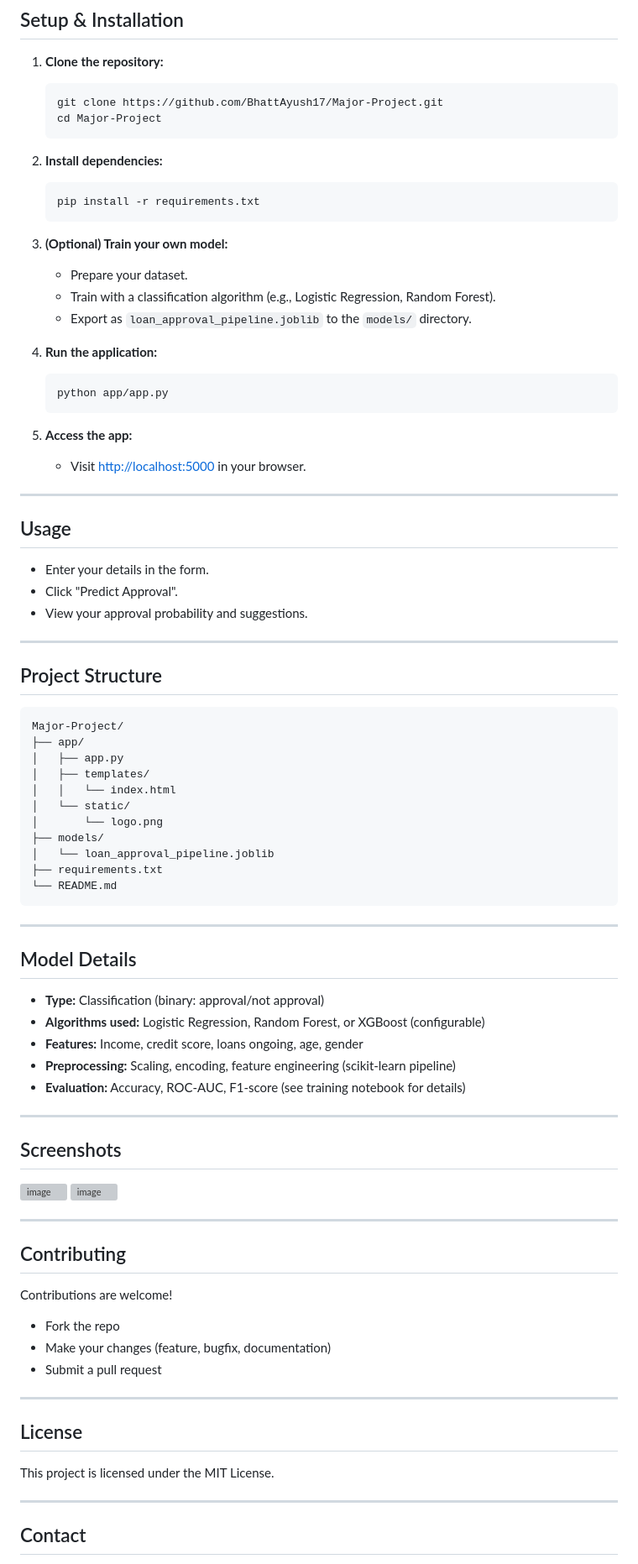
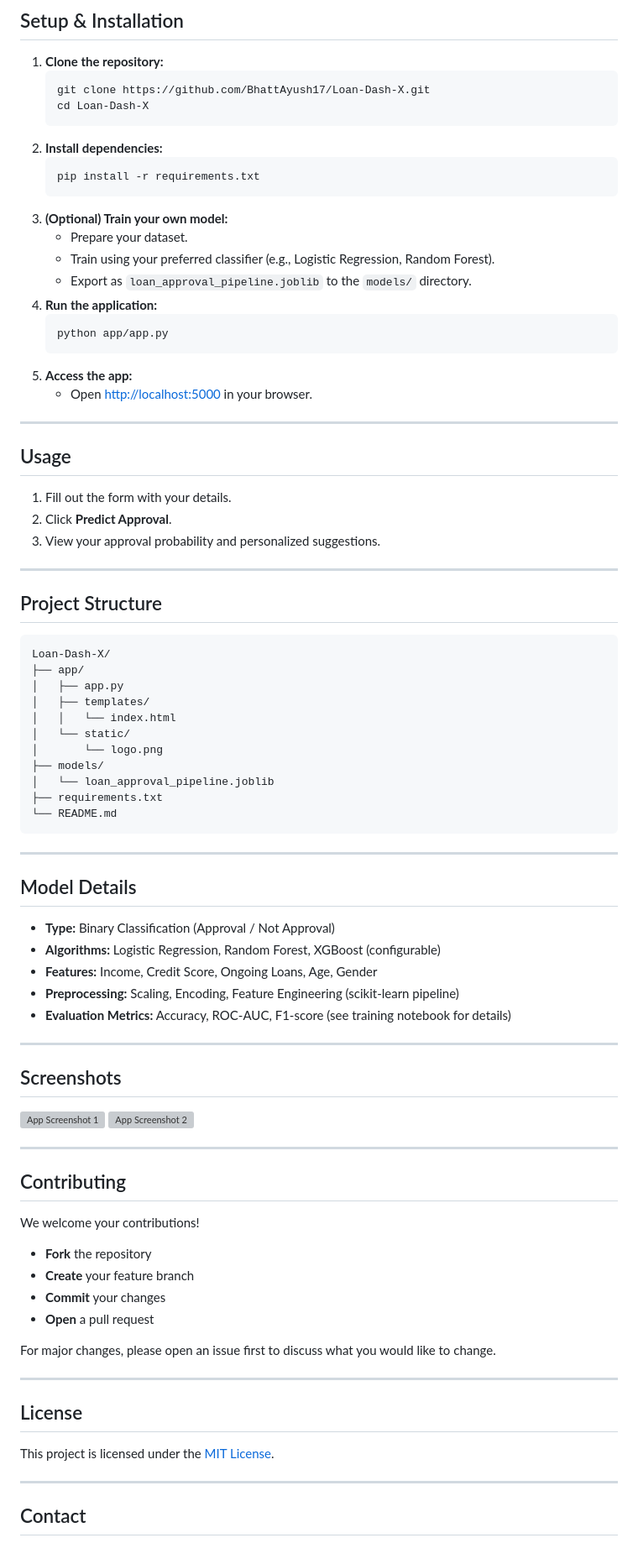
Before and after one commit to BhattAyush17/Loan-Dash-X, a Markdown page: README.md, the part around one of its changes. Shown at 84% size. GitHub-like rendering; grey boxes are pictures that could not be loaded.

````diff
--- a/README.md
+++ b/README.md
@@ -84,42 +85,38 @@ Loan-Dash X is a machine learning-powered web application designed to predict th
 
 1. **Clone the repository:**
    ```bash
-   git clone https://github.com/BhattAyush17/Major-Project.git
-   cd Major-Project
+   git clone https://github.com/BhattAyush17/Loan-Dash-X.git
+   cd Loan-Dash-X
    ```
-
 2. **Install dependencies:**
    ```bash
    pip install -r requirements.txt
    ```
-
 3. **(Optional) Train your own model:**
    - Prepare your dataset.
-   - Train with a classification algorithm (e.g., Logistic Regression, Random Forest).
+   - Train using your preferred classifier (e.g., Logistic Regression, Random Forest).
    - Export as `loan_approval_pipeline.joblib` to the `models/` directory.
-
 4. **Run the application:**
    ```bash
    python app/app.py
    ```
-
 5. **Access the app:**
-   - Visit [http://localhost:5000](http://localhost:5000) in your browser.
+   - Open [http://localhost:5000](http://localhost:5000) in your browser.
 
 ---
 
 ## Usage
 
-- Enter your details in the form.
-- Click "Predict Approval".
-- View your approval probability and suggestions.
+1. Fill out the form with your details.
+2. Click **Predict Approval**.
+3. View your approval probability and personalized suggestions.
 
 ---
 
 ## Project Structure
 
 ```
-Major-Project/
+Loan-Dash-X/
 ├── app/
 │   ├── app.py
 │   ├── templates/
@@ -136,35 +133,36 @@ Major-Project/
 
 ## Model Details
 
-- **Type:** Classification (binary: approval/not approval)
-- **Algorithms used:** Logistic Regression, Random Forest, or XGBoost (configurable)
-- **Features:** Income, credit score, loans ongoing, age, gender
-- **Preprocessing:** Scaling, encoding, feature engineering (scikit-learn pipeline)
-- **Evaluation:** Accuracy, ROC-AUC, F1-score (see training notebook for details)
+- **Type:** Binary Classification (Approval / Not Approval)
+- **Algorithms:** Logistic Regression, Random Forest, XGBoost (configurable)
+- **Features:** Income, Credit Score, Ongoing Loans, Age, Gender
+- **Preprocessing:** Scaling, Encoding, Feature Engineering (scikit-learn pipeline)
+- **Evaluation Metrics:** Accuracy, ROC-AUC, F1-score (see training notebook for details)
 
 ---
 
 ## Screenshots
 
-<img width="974" height="977" alt="image" src="https://github.com/user-attachments/assets/bc434e93-4ccc-4e98-885e-c59229da0f12" />
-<img width="1066" height="688" alt="image" src="https://github.com/user-attachments/assets/6ef4d4eb-4fae-4095-92b4-7f9dcd5bb3f4" />
-
-
+<img width="974" height="977" alt="App Screenshot 1" src="https://github.com/user-attachments/assets/bc434e93-4ccc-4e98-885e-c59229da0f12" />
+<img width="1066" height="688" alt="App Screenshot 2" src="https://github.com/user-attachments/assets/6ef4d4eb-4fae-4095-92b4-7f9dcd5bb3f4" />
 
 ---
 
 ## Contributing
 
-Contributions are welcome!
-- Fork the repo
-- Make your changes (feature, bugfix, documentation)
-- Submit a pull request
+We welcome your contributions!
+- **Fork** the repository
+- **Create** your feature branch
+- **Commit** your changes
+- **Open** a pull request
+
+For major changes, please open an issue first to discuss what you would like to change.
 
 ---
 
 ## License
 
-This project is licensed under the MIT License.
+This project is licensed under the [MIT License](LICENSE).
 
 ---
 
````
Also changed, not shown: other parts of README.md (+31 -33 lines).
